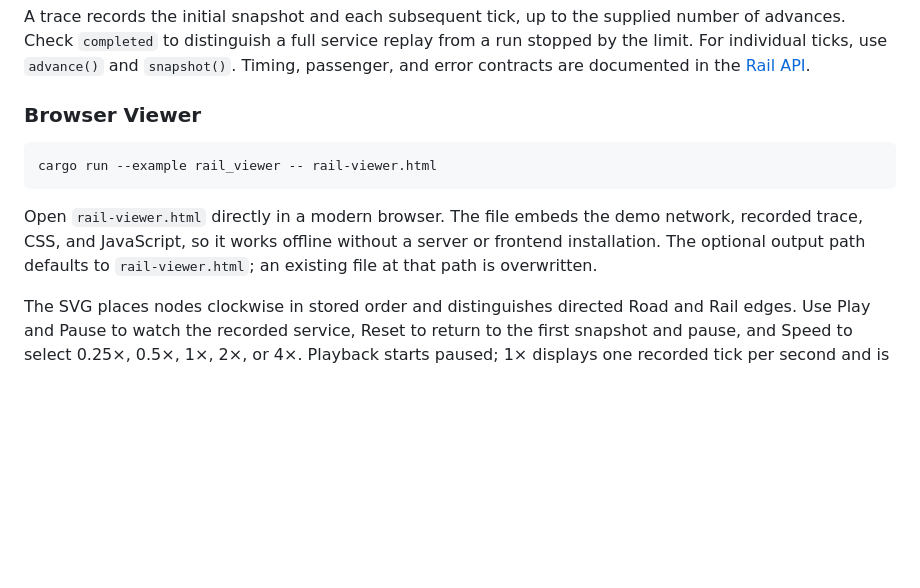
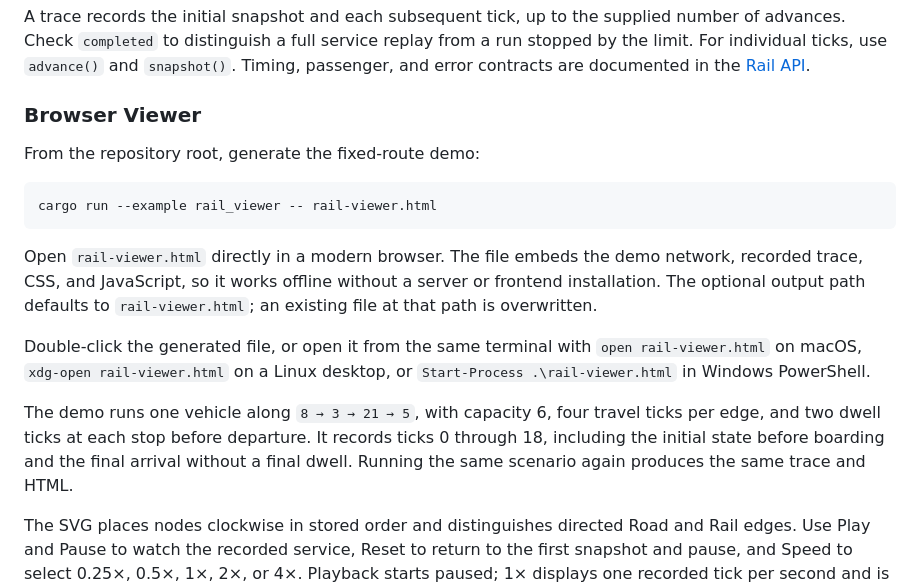
Before and after one commit to utilForever/urbanflow, a Markdown page: README.md, the part around the change. Rendered like a GitHub page; blank space fills up the shorter version.

Commit message:
docs: clarify Rail viewer generation and opening

````diff
--- a/README.md
+++ b/README.md
@@ -106,11 +106,17 @@ A trace records the initial snapshot and each subsequent tick, up to the supplie
 
 ### Browser Viewer
 
+From the repository root, generate the fixed-route demo:
+
 ```bash
 cargo run --example rail_viewer -- rail-viewer.html
 ```
 
 Open `rail-viewer.html` directly in a modern browser. The file embeds the demo network, recorded trace, CSS, and JavaScript, so it works offline without a server or frontend installation. The optional output path defaults to `rail-viewer.html`; an existing file at that path is overwritten.
+
+Double-click the generated file, or open it from the same terminal with `open rail-viewer.html` on macOS, `xdg-open rail-viewer.html` on a Linux desktop, or `Start-Process .\rail-viewer.html` in Windows PowerShell.
+
+The demo runs one vehicle along `8 → 3 → 21 → 5`, with capacity 6, four travel ticks per edge, and two dwell ticks at each stop before departure. It records ticks 0 through 18, including the initial state before boarding and the final arrival without a final dwell. Running the same scenario again produces the same trace and HTML.
 
 The SVG places nodes clockwise in stored order and distinguishes directed Road and Rail edges. Use Play and Pause to watch the recorded service, Reset to return to the first snapshot and pause, and Speed to select 0.25×, 0.5×, 1×, 2×, or 4×. Playback starts paused; 1× displays one recorded tick per second and is a viewing pace, not a simulation time unit. Changing speed preserves playback progress.
 
````
